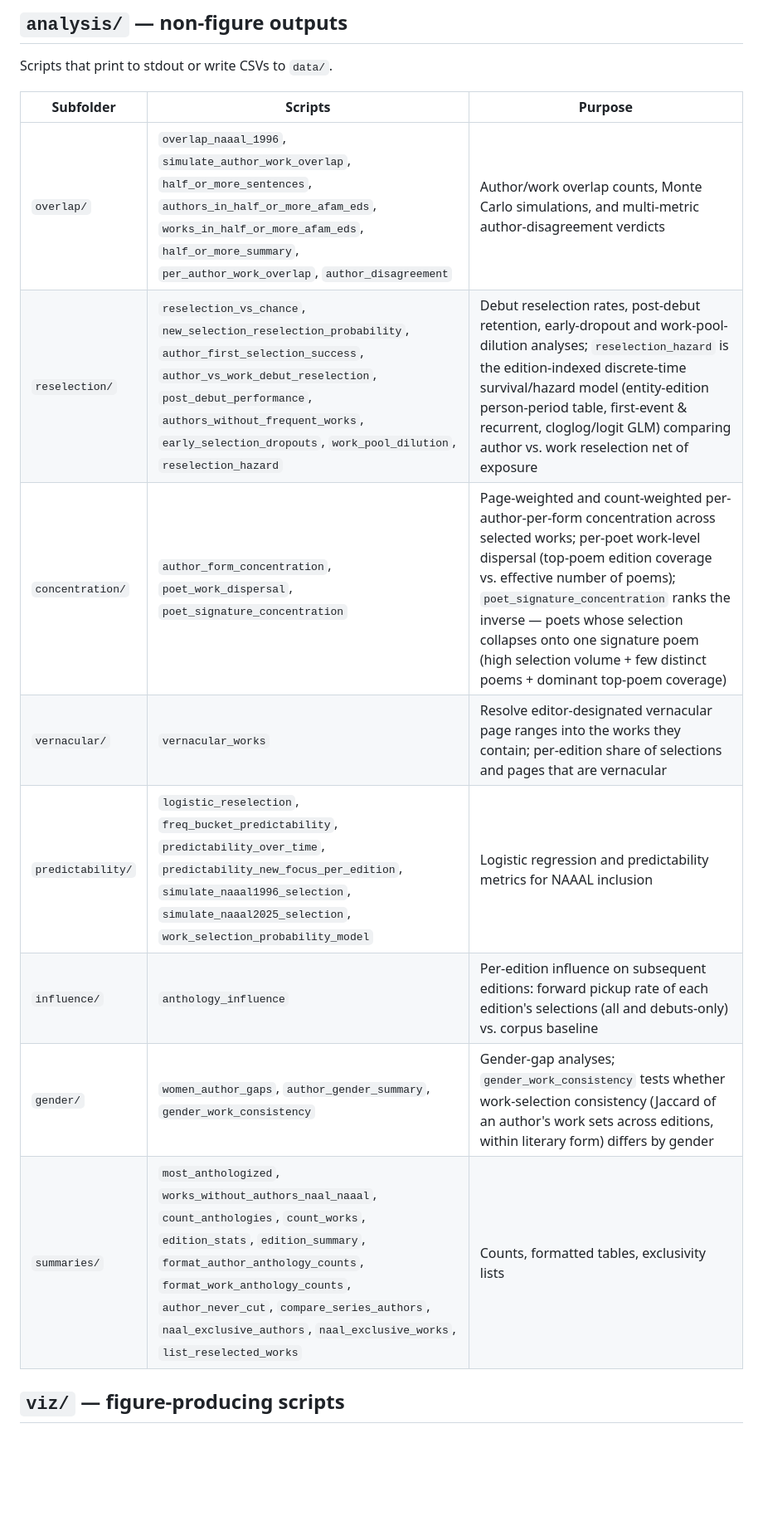
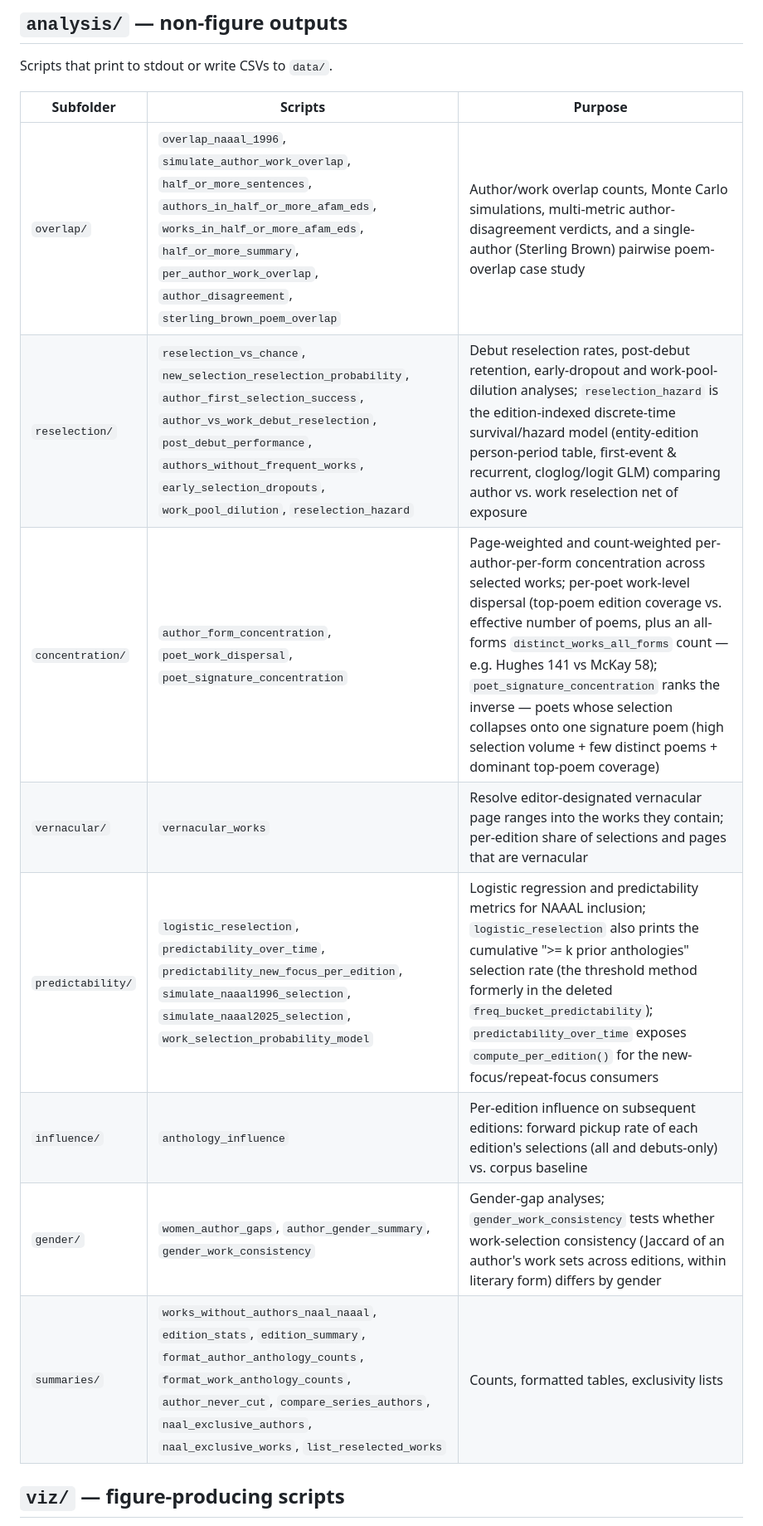
Before and after one commit to erikfredner/afam-anthologies, a Markdown page: CLAUDE.md, the part around one of its changes. Shown at 83% size. GitHub-like rendering; blank space fills up the shorter version.

```diff
--- a/CLAUDE.md
+++ b/CLAUDE.md
@@ -83,14 +83,14 @@ Scripts that print to stdout or write CSVs to `data/`.
 
 | Subfolder | Scripts | Purpose |
 |---|---|---|
-| `overlap/` | `overlap_naaal_1996`, `simulate_author_work_overlap`, `half_or_more_sentences`, `authors_in_half_or_more_afam_eds`, `works_in_half_or_more_afam_eds`, `half_or_more_summary`, `per_author_work_overlap`, `author_disagreement` | Author/work overlap counts, Monte Carlo simulations, and multi-metric author-disagreement verdicts |
+| `overlap/` | `overlap_naaal_1996`, `simulate_author_work_overlap`, `half_or_more_sentences`, `authors_in_half_or_more_afam_eds`, `works_in_half_or_more_afam_eds`, `half_or_more_summary`, `per_author_work_overlap`, `author_disagreement`, `sterling_brown_poem_overlap` | Author/work overlap counts, Monte Carlo simulations, multi-metric author-disagreement verdicts, and a single-author (Sterling Brown) pairwise poem-overlap case study |
 | `reselection/` | `reselection_vs_chance`, `new_selection_reselection_probability`, `author_first_selection_success`, `author_vs_work_debut_reselection`, `post_debut_performance`, `authors_without_frequent_works`, `early_selection_dropouts`, `work_pool_dilution`, `reselection_hazard` | Debut reselection rates, post-debut retention, early-dropout and work-pool-dilution analyses; `reselection_hazard` is the edition-indexed discrete-time survival/hazard model (entity-edition person-period table, first-event & recurrent, cloglog/logit GLM) comparing author vs. work reselection net of exposure |
-| `concentration/` | `author_form_concentration`, `poet_work_dispersal`, `poet_signature_concentration` | Page-weighted and count-weighted per-author-per-form concentration across selected works; per-poet work-level dispersal (top-poem edition coverage vs. effective number of poems); `poet_signature_concentration` ranks the inverse — poets whose selection collapses onto one signature poem (high selection volume + few distinct poems + dominant top-poem coverage) |
+| `concentration/` | `author_form_concentration`, `poet_work_dispersal`, `poet_signature_concentration` | Page-weighted and count-weighted per-author-per-form concentration across selected works; per-poet work-level dispersal (top-poem edition coverage vs. effective number of poems, plus an all-forms `distinct_works_all_forms` count — e.g. Hughes 141 vs McKay 58); `poet_signature_concentration` ranks the inverse — poets whose selection collapses onto one signature poem (high selection volume + few distinct poems + dominant top-poem coverage) |
 | `vernacular/` | `vernacular_works` | Resolve editor-designated vernacular page ranges into the works they contain; per-edition share of selections and pages that are vernacular |
-| `predictability/` | `logistic_reselection`, `freq_bucket_predictability`, `predictability_over_time`, `predictability_new_focus_per_edition`, `simulate_naaal1996_selection`, `simulate_naaal2025_selection`, `work_selection_probability_model` | Logistic regression and predictability metrics for NAAAL inclusion |
+| `predictability/` | `logistic_reselection`, `predictability_over_time`, `predictability_new_focus_per_edition`, `simulate_naaal1996_selection`, `simulate_naaal2025_selection`, `work_selection_probability_model` | Logistic regression and predictability metrics for NAAAL inclusion; `logistic_reselection` also prints the cumulative ">= k prior anthologies" selection rate (the threshold method formerly in the deleted `freq_bucket_predictability`); `predictability_over_time` exposes `compute_per_edition()` for the new-focus/repeat-focus consumers |
 | `influence/` | `anthology_influence` | Per-edition influence on subsequent editions: forward pickup rate of each edition's selections (all and debuts-only) vs. corpus baseline |
 | `gender/` | `women_author_gaps`, `author_gender_summary`, `gender_work_consistency` | Gender-gap analyses; `gender_work_consistency` tests whether work-selection consistency (Jaccard of an author's work sets across editions, within literary form) differs by gender |
-| `summaries/` | `most_anthologized`, `works_without_authors_naal_naaal`, `count_anthologies`, `count_works`, `edition_stats`, `edition_summary`, `format_author_anthology_counts`, `format_work_anthology_counts`, `author_never_cut`, `compare_series_authors`, `naal_exclusive_authors`, `naal_exclusive_works`, `list_reselected_works` | Counts, formatted tables, exclusivity lists |
+| `summaries/` | `works_without_authors_naal_naaal`, `edition_stats`, `edition_summary`, `format_author_anthology_counts`, `format_work_anthology_counts`, `author_never_cut`, `compare_series_authors`, `naal_exclusive_authors`, `naal_exclusive_works`, `list_reselected_works` | Counts, formatted tables, exclusivity lists |
 
 ## `viz/` — figure-producing scripts
 
```
Also changed, not shown: other parts of CLAUDE.md (+5 -11 lines).
